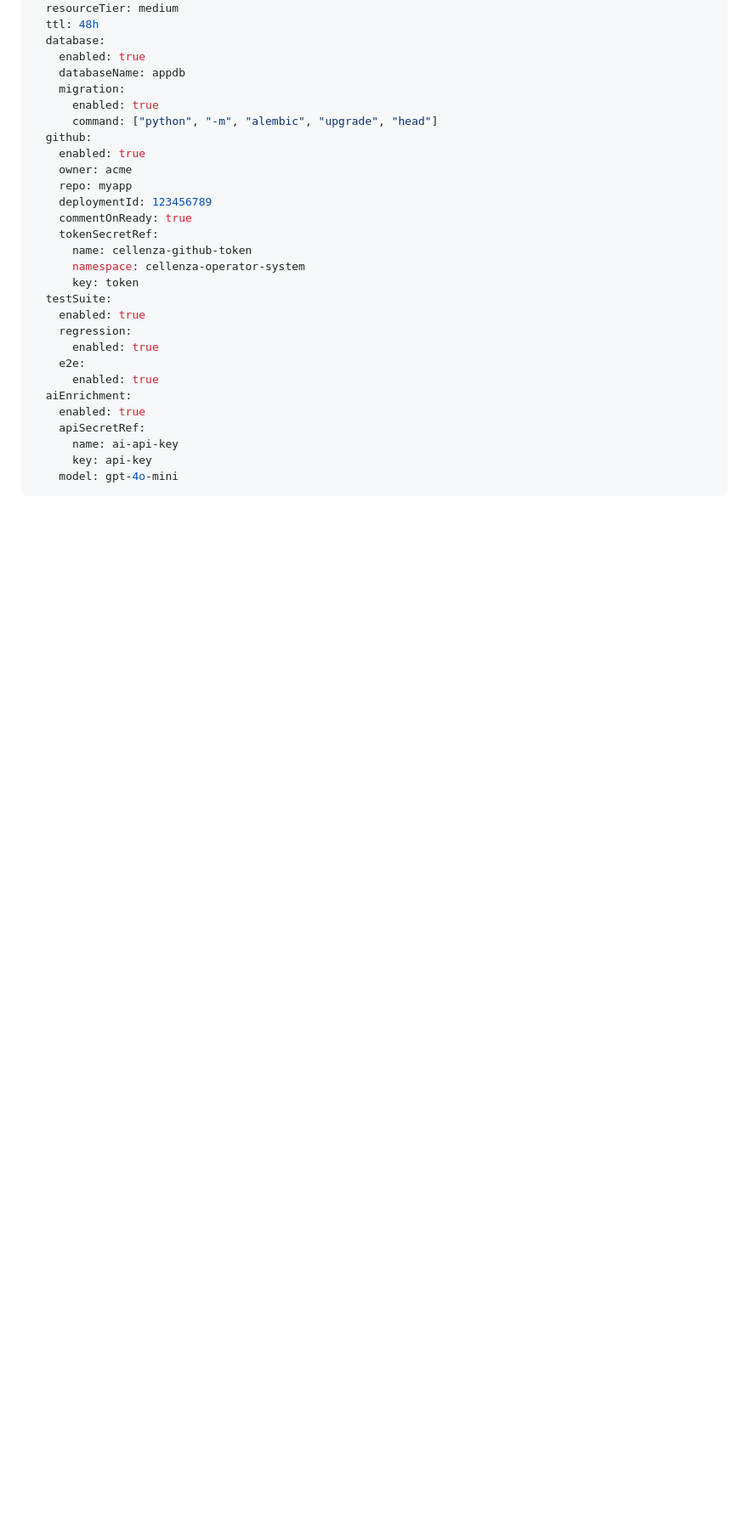
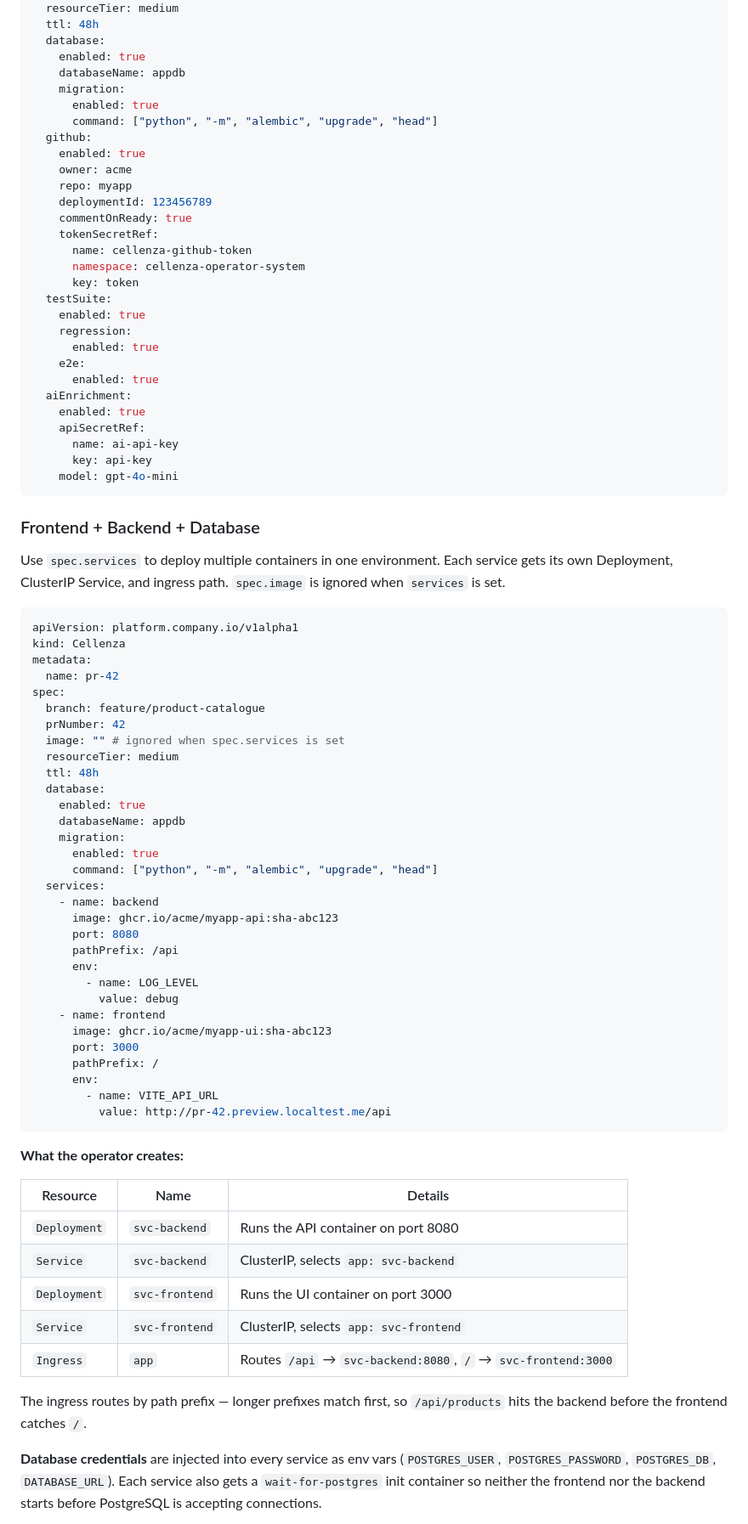
Before and after one commit to ihsenalaya/preview-operator, a Markdown page: README.md, the part around one of its changes. Shown at 85% size. GitHub-like rendering; blank space fills up the shorter version.

Commit message:
docs: document multi-service (frontend + backend + database) feature

````diff
--- a/README.md
+++ b/README.md
@@ -1436,3 +1437,55 @@ spec:
     model: gpt-4o-mini
 ```
 
+### Frontend + Backend + Database
+
+Use `spec.services` to deploy multiple containers in one environment. Each service gets its own Deployment, ClusterIP Service, and ingress path. `spec.image` is ignored when `services` is set.
+
+```yaml
+apiVersion: platform.company.io/v1alpha1
+kind: Cellenza
+metadata:
+  name: pr-42
+spec:
+  branch: feature/product-catalogue
+  prNumber: 42
+  image: "" # ignored when spec.services is set
+  resourceTier: medium
+  ttl: 48h
+  database:
+    enabled: true
+    databaseName: appdb
+    migration:
+      enabled: true
+      command: ["python", "-m", "alembic", "upgrade", "head"]
+  services:
+    - name: backend
+      image: ghcr.io/acme/myapp-api:sha-abc123
+      port: 8080
+      pathPrefix: /api
+      env:
+        - name: LOG_LEVEL
+          value: debug
+    - name: frontend
+      image: ghcr.io/acme/myapp-ui:sha-abc123
+      port: 3000
+      pathPrefix: /
+      env:
+        - name: VITE_API_URL
+          value: http://pr-42.preview.localtest.me/api
+```
+
+**What the operator creates:**
+
+| Resource | Name | Details |
+|---|---|---|
+| `Deployment` | `svc-backend` | Runs the API container on port 8080 |
+| `Service` | `svc-backend` | ClusterIP, selects `app: svc-backend` |
+| `Deployment` | `svc-frontend` | Runs the UI container on port 3000 |
+| `Service` | `svc-frontend` | ClusterIP, selects `app: svc-frontend` |
+| `Ingress` | `app` | Routes `/api` → `svc-backend:8080`, `/` → `svc-frontend:3000` |
+
+The ingress routes by path prefix — longer prefixes match first, so `/api/products` hits the backend before the frontend catches `/`.
+
+**Database credentials** are injected into every service as env vars (`POSTGRES_USER`, `POSTGRES_PASSWORD`, `POSTGRES_DB`, `DATABASE_URL`). Each service also gets a `wait-for-postgres` init container so neither the frontend nor the backend starts before PostgreSQL is accepting connections.
+
````
Also changed, not shown: other parts of README.md (+25 -2 lines).
